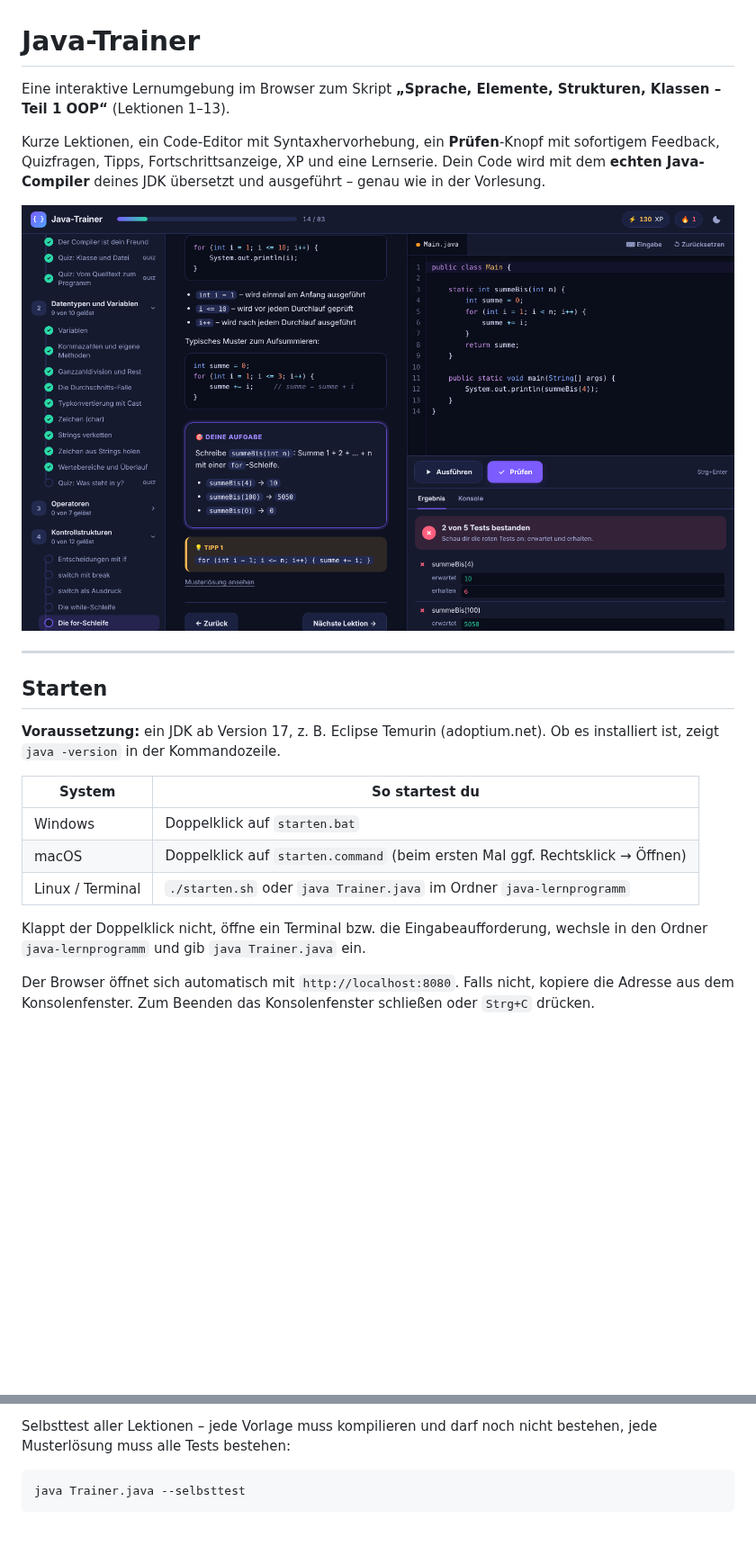
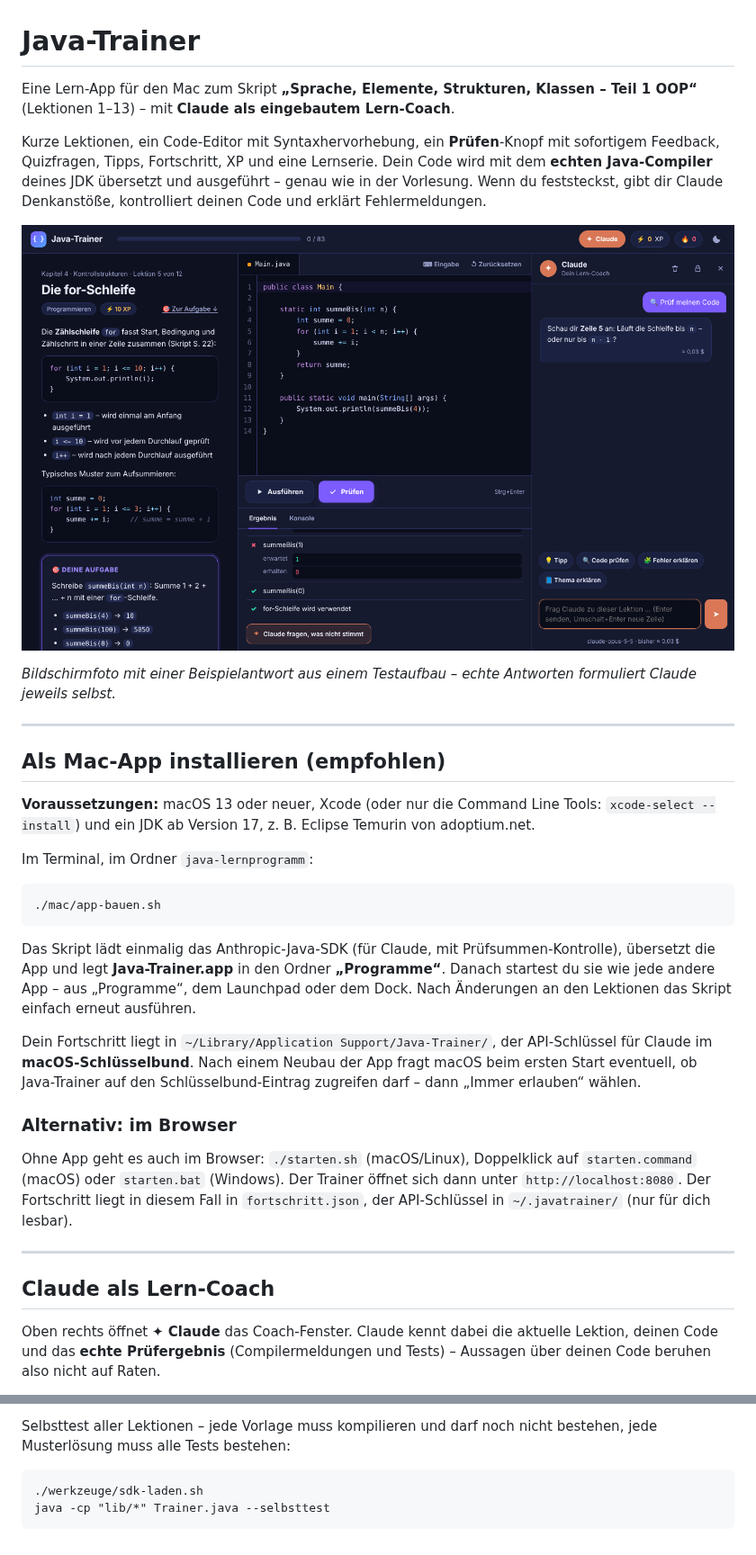
Before and after one commit to steve240591/hockey-team-setup, a Markdown page: java-lernprogramm/README.md, 2 parts joined by grey strips. Shown at 90% size. Drawn GitHub-style; pictures changed too: java-lernprogramm/docs/claude.png (added), java-lernprogramm/docs/lektion.png (deleted); blank space fills up the shorter version.

````diff
--- a/java-lernprogramm/README.md
+++ b/java-lernprogramm/README.md
@@ -1,23 +1,36 @@
 # Java-Trainer
 
-Eine interaktive Lernumgebung im Browser zum Skript **„Sprache, Elemente, Strukturen, Klassen – Teil 1 OOP“** (Lektionen 1–13).
+Eine Lern-App für den Mac zum Skript **„Sprache, Elemente, Strukturen, Klassen – Teil 1 OOP“** (Lektionen 1–13) – mit **Claude als eingebautem Lern-Coach**.
 
-Kurze Lektionen, ein Code-Editor mit Syntaxhervorhebung, ein **Prüfen**-Knopf mit sofortigem Feedback, Quizfragen, Tipps, Fortschrittsanzeige, XP und eine Lernserie. Dein Code wird mit dem **echten Java-Compiler** deines JDK übersetzt und ausgeführt – genau wie in der Vorlesung.
+Kurze Lektionen, ein Code-Editor mit Syntaxhervorhebung, ein **Prüfen**-Knopf mit sofortigem Feedback, Quizfragen, Tipps, Fortschritt, XP und eine Lernserie. Dein Code wird mit dem **echten Java-Compiler** deines JDK übersetzt und ausgeführt – genau wie in der Vorlesung. Wenn du feststeckst, gibt dir Claude Denkanstöße, kontrolliert deinen Code und erklärt Fehlermeldungen.
 
-![Lektion mit Editor und Prüfergebnis](docs/lektion.png)
+![Lektion mit Editor, Prüfergebnis und Claude](docs/claude.png)
+
+*Bildschirmfoto mit einer Beispielantwort aus einem Testaufbau – echte Antworten formuliert Claude jeweils selbst.*
 
 ---
 
-## Starten
+## Als Mac-App installieren (empfohlen)
 
-**Voraussetzung:** ein JDK ab Version 17, z. B. Eclipse Temurin (adoptium.net). Ob es installiert ist, zeigt `java -version` in der Kommandozeile.
+**Voraussetzungen:** macOS 13 oder neuer, Xcode (oder nur die Command Line Tools: `xcode-select --install`) und ein JDK ab Version 17, z. B. Eclipse Temurin von adoptium.net.
 
-| System | So startest du |
-|---|---|
-| Windows | Doppelklick auf `starten.bat` |
-| macOS | Doppelklick auf `starten.command` (beim ersten Mal ggf. Rechtsklick → Öffnen) |
-| Linux / Terminal | `./starten.sh` oder `java Trainer.java` im Ordner `java-lernprogramm` |
+Im Terminal, im Ordner `java-lernprogramm`:
 
-Klappt der Doppelklick nicht, öffne ein Terminal bzw. die Eingabeaufforderung, wechsle in den Ordner `java-lernprogramm` und gib `java Trainer.java` ein.
+```
+./mac/app-bauen.sh
+```
 
-Der Browser öffnet sich automatisch mit `http://localhost:8080`. Falls nicht, kopiere die Adresse aus dem Konsolenfenster. Zum Beenden das Konsolenfenster schließen oder `Strg+C` drücken.
+Das Skript lädt einmalig das Anthropic-Java-SDK (für Claude, mit Prüfsummen-Kontrolle), übersetzt die App und legt **Java-Trainer.app** in den Ordner **„Programme“**. Danach startest du sie wie jede andere App – aus „Programme“, dem Launchpad oder dem Dock. Nach Änderungen an den Lektionen das Skript einfach erneut ausführen.
+
+Dein Fortschritt liegt in `~/Library/Application Support/Java-Trainer/`, der API-Schlüssel für Claude im **macOS-Schlüsselbund**. Nach einem Neubau der App fragt macOS beim ersten Start eventuell, ob Java-Trainer auf den Schlüsselbund-Eintrag zugreifen darf – dann „Immer erlauben“ wählen.
+
+### Alternativ: im Browser
+
+Ohne App geht es auch im Browser: `./starten.sh` (macOS/Linux), Doppelklick auf `starten.command` (macOS) oder `starten.bat` (Windows). Der Trainer öffnet sich dann unter `http://localhost:8080`. Der Fortschritt liegt in diesem Fall in `fortschritt.json`, der API-Schlüssel in `~/.javatrainer/` (nur für dich lesbar).
+
+---
+
+## Claude als Lern-Coach
+
+Oben rechts öffnet **✦ Claude** das Coach-Fenster. Claude kennt dabei die aktuelle Lektion, deinen Code und das **echte Prüfergebnis** (Compilermeldungen und Tests) – Aussagen über deinen Code beruhen also nicht auf Raten.
+
@@ -101,5 +128,6 @@ Quizfragen haben `=== typ` → `quiz`, dazu `=== frage`, `=== optionen` (richtig
 Selbsttest aller Lektionen – jede Vorlage muss kompilieren und darf noch nicht bestehen, jede Musterlösung muss alle Tests bestehen:
 
 ```
-java Trainer.java --selbsttest
+./werkzeuge/sdk-laden.sh
+java -cp "lib/*" Trainer.java --selbsttest
 ```
````
Also changed, not shown: other parts of java-lernprogramm/README.md (+17 -3 lines), 16 other files.
